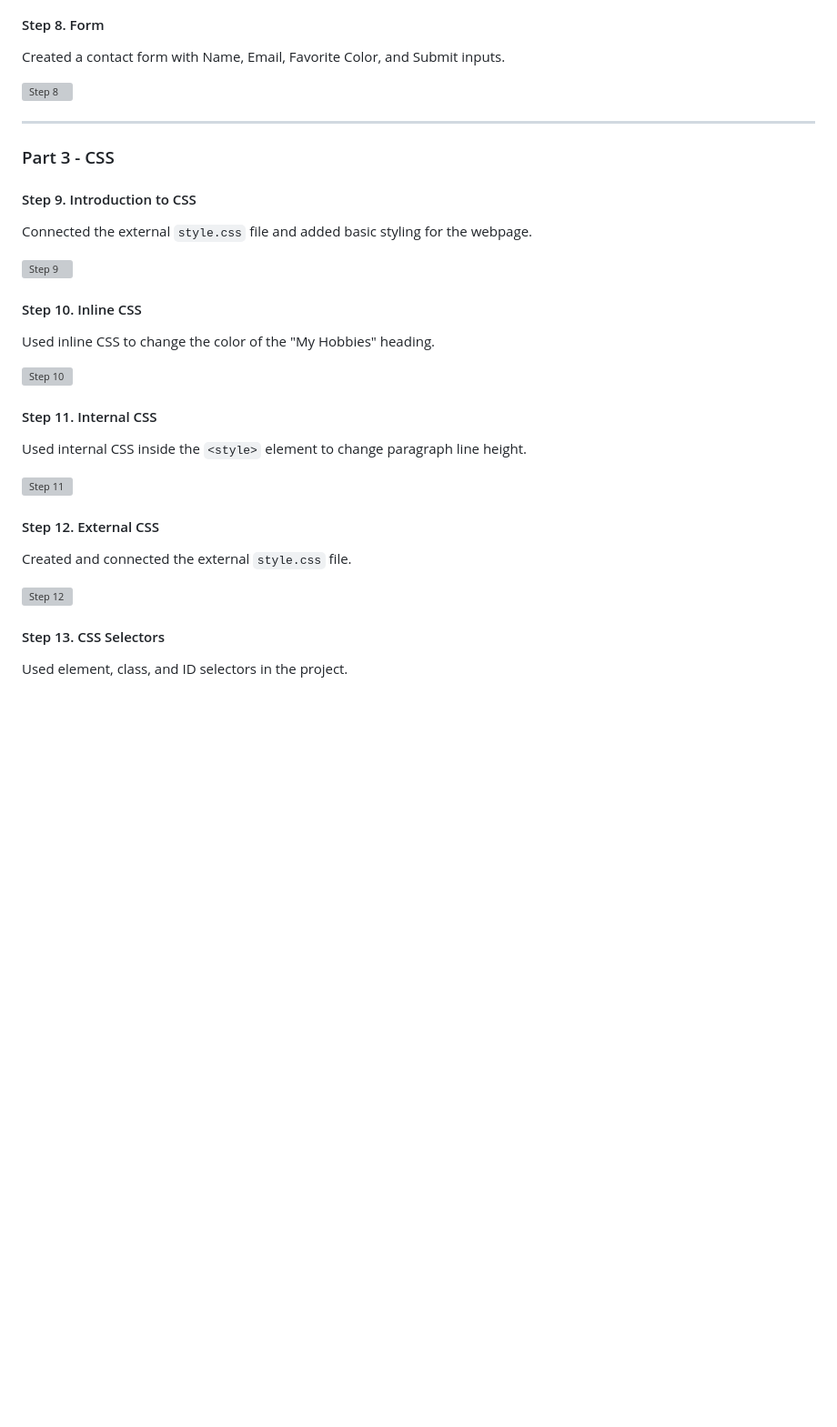
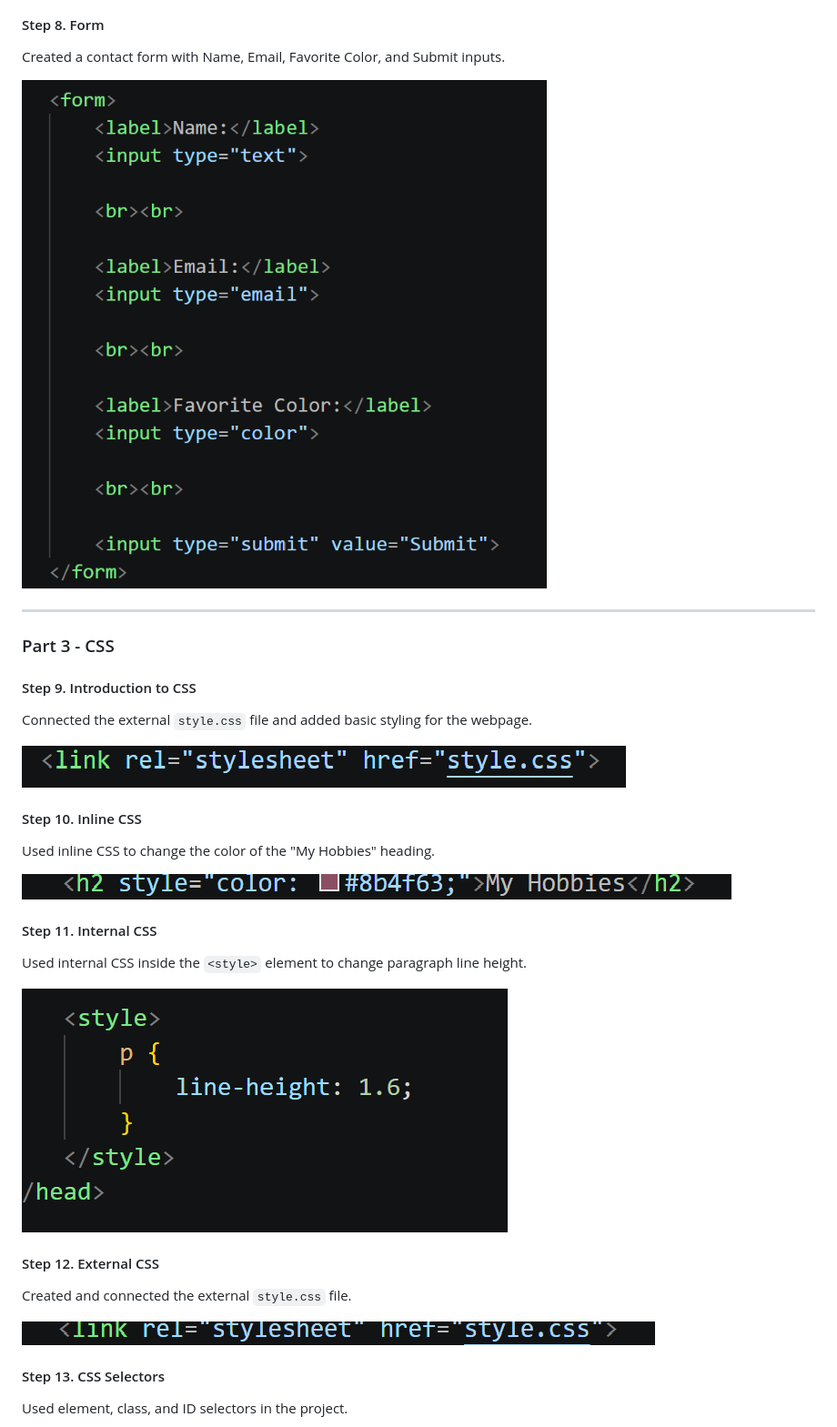
Before and after one commit to muratovaajdana201-ctrl/HTML-CSS-Assignment1AIDON, a Markdown page: README.md, the part around the change printed below. Shown: that part at 91% size. GitHub-like rendering; blank space fills up the shorter version; grey boxes are pictures that could not be loaded.

Commit message:
Update README with project details and images

```diff
--- a/README.md
+++ b/README.md
@@ -85,7 +85,7 @@ Added three emojis to a paragraph about my student life.
 
 Created a contact form with Name, Email, Favorite Color, and Submit inputs.
 
-![Step 8](screenshots/step8.png)
+![Step 8](screenshots/Step8.png)
 
 ---
 
@@ -95,25 +95,25 @@ Created a contact form with Name, Email, Favorite Color, and Submit inputs.
 
 Connected the external `style.css` file and added basic styling for the webpage.
 
-![Step 9](screenshots/step9.png)
+![Step 9](screenshots/Step9.png)
 
 #### Step 10. Inline CSS
 
 Used inline CSS to change the color of the "My Hobbies" heading.
 
-![Step 10](screenshots/step10.png)
+![Step 10](screenshots/Step10.png)
 
 #### Step 11. Internal CSS
 
 Used internal CSS inside the `<style>` element to change paragraph line height.
 
-![Step 11](screenshots/step11.png)
+![Step 11](screenshots/Step11.png)
 
 #### Step 12. External CSS
 
 Created and connected the external `style.css` file.
 
-![Step 12](screenshots/step12.png)
+![Step 12](screenshots/Step12.png)
 
 #### Step 13. CSS Selectors
 
```
Also changed, not shown: other parts of README.md (+12 -12 lines).
